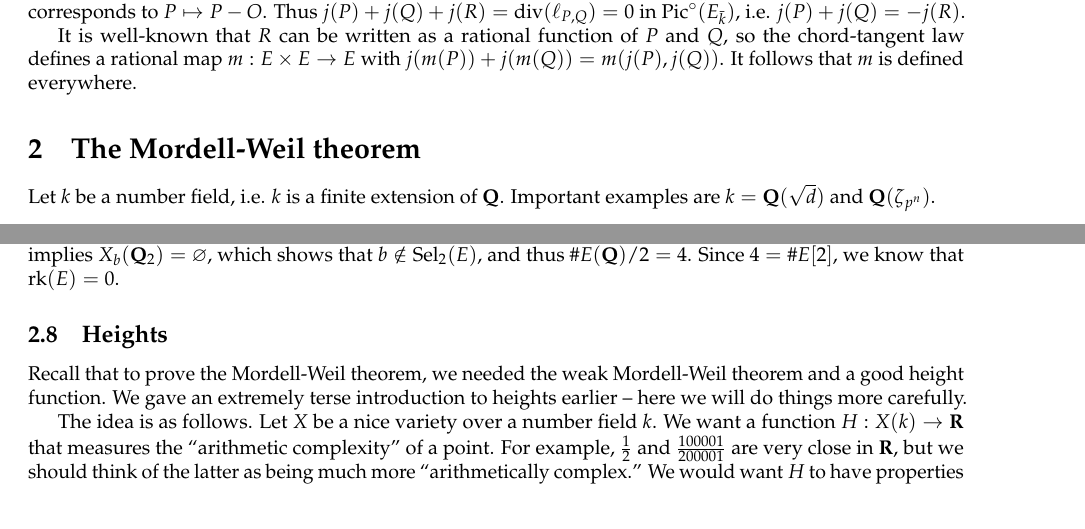
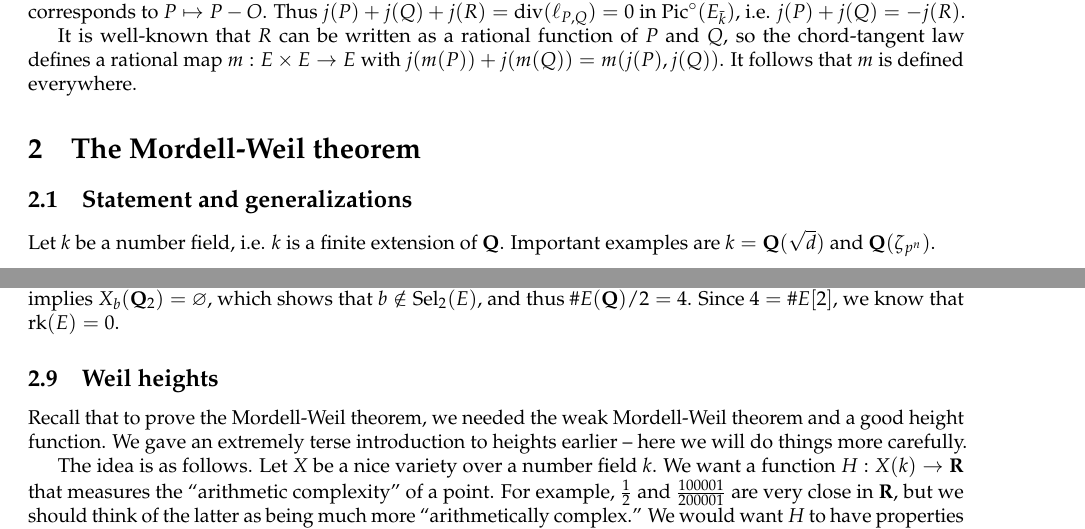
Before and after one commit to peterkrach/arith-curve, a LaTeX document (7390-notes.tex, which reads 7390-2_mordell-weil.tex): two parts of pages 11 and 25 of 55, joined at a grey line, cut so that both start at the same text. Compiled offline with pdfLaTeX.

Commit message:
added a couple sections

```diff
--- a/7390-2_mordell-weil.tex
+++ b/7390-2_mordell-weil.tex
@@ -1,10 +1,22 @@
 % !TEX root = 7390-notes.tex
+
+
+
+
+
+
+
 
 
 
 % notes on 09-12-2013
 \section{The Mordell-Weil theorem}
 
+
+
+
+
+\subsection{Statement and generalizations}
 
 Let $k$ be a number field, i.e. $k$ is a finite extension of $\dQ$. Important
 examples are $k=\dQ(\sqrt d)$ and $\dQ(\zeta_{p^n})$.
@@ -1324,7 +1336,7 @@ $\# E(\dQ)/2=4$. Since $4=\# E[2]$, we know that $\rank(E)=0$.
 
 
 % notes on 10-03-2013
-\subsection{Heights}\label{sec:heights}
+\subsection{Weil heights}\label{sec:heights}
 
 Recall that to prove the Mordell-Weil theorem, we needed the weak Mordell-Weil
 theorem and a good height function. We gave an extremely terse introduction to
```
Also changed, not shown: 7390-2_mordell-weil.tex (14 more changed lines).
